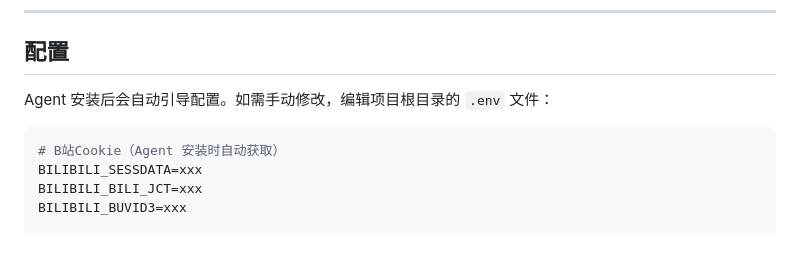
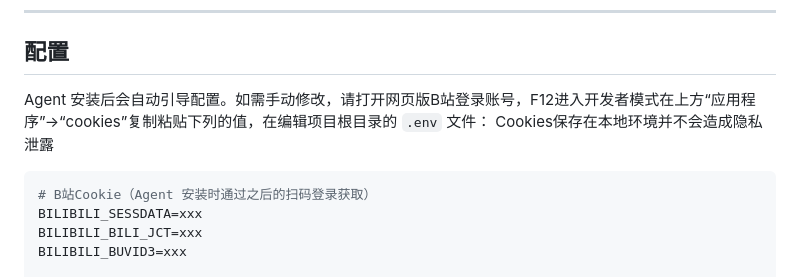
Before and after one commit to mistake-12/bilibili-reader-skill, a Markdown page: README.md, the part around the change. Drawn GitHub-style; blank space fills up the shorter version.

````diff
--- a/README.md
+++ b/README.md
@@ -241,10 +241,10 @@ python -m src --config
 
 ## 配置
 
-Agent 安装后会自动引导配置。如需手动修改，编辑项目根目录的 `.env` 文件：
-
+Agent 安装后会自动引导配置。如需手动修改，请打开网页版B站登录账号，F12进入开发者模式在上方“应用程序”→“cookies”复制粘贴下列的值，在编辑项目根目录的 `.env` 文件：
+Cookies保存在本地环境并不会造成隐私泄露
 ```env
-# B站Cookie（Agent 安装时自动获取）
+# B站Cookie（Agent 安装时通过之后的扫码登录获取）
 BILIBILI_SESSDATA=xxx
 BILIBILI_BILI_JCT=xxx
 BILIBILI_BUVID3=xxx
````
